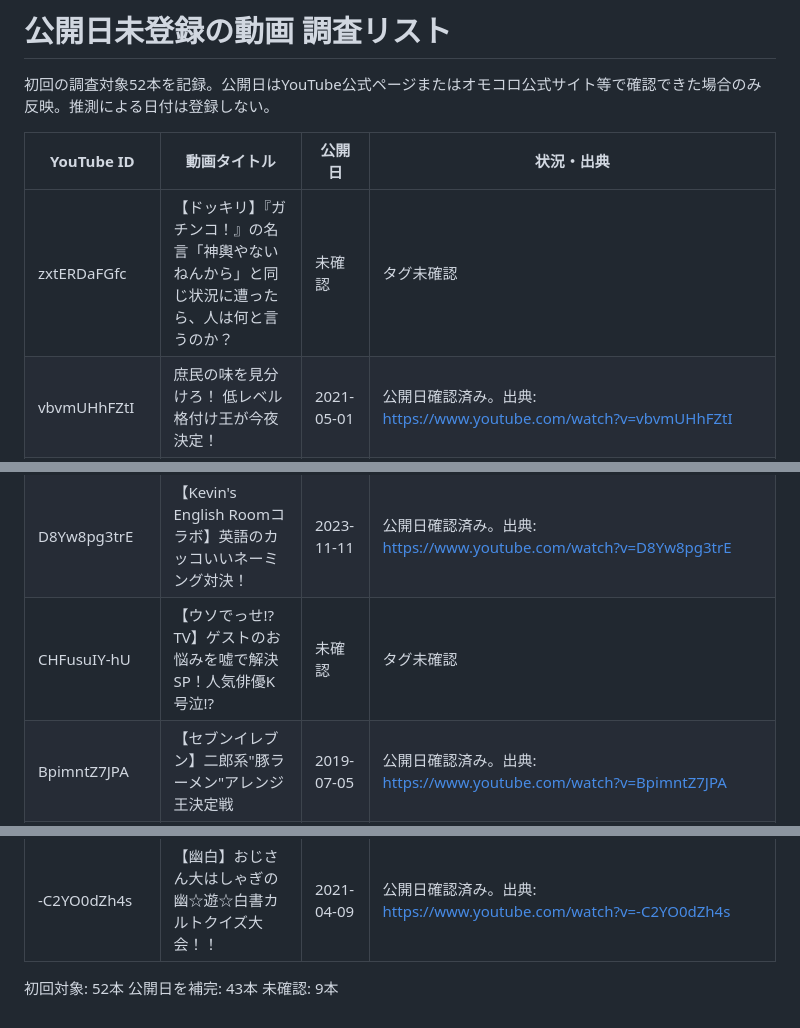
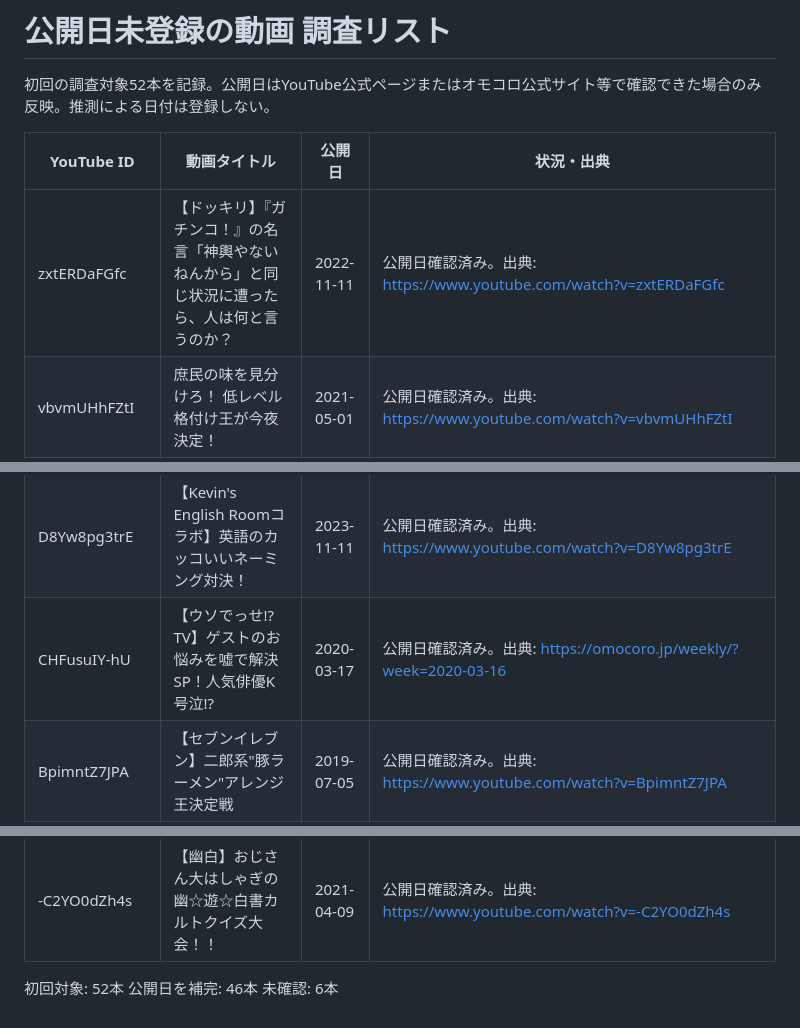
Before and after one commit to NORTH5972/omocorochannel-database, a Markdown page: research/undated-videos.md, 3 parts joined by grey strips. GitHub-like rendering.

Commit message:
Refresh research list with newly confirmed dates

```diff
--- a/research/undated-videos.md
+++ b/research/undated-videos.md
@@ -4,7 +4,7 @@
 
 | YouTube ID | 動画タイトル | 公開日 | 状況・出典 |
 |---|---|---|---|
-| zxtERDaFGfc | 【ドッキリ】『ガチンコ！』の名言「神輿やないねんから」と同じ状況に遭ったら、人は何と言うのか？ | 未確認 | タグ未確認 |
+| zxtERDaFGfc | 【ドッキリ】『ガチンコ！』の名言「神輿やないねんから」と同じ状況に遭ったら、人は何と言うのか？ | 2022-11-11 | 公開日確認済み。出典: https://www.youtube.com/watch?v=zxtERDaFGfc |
 | vbvmUHhFZtI | 庶民の味を見分けろ！ 低レベル格付け王が今夜決定！ | 2021-05-01 | 公開日確認済み。出典: https://www.youtube.com/watch?v=vbvmUHhFZtI |
 | v9VWQvSA9l4 | 【10分でわかる】謎の仮面男　ダ･ヴィンチ･恐山はこんな人 | 2019-06-11 | 公開日確認済み。出典: https://www.youtube.com/watch?v=v9VWQvSA9l4 |
 | tZ68J5xXukc | 【10分でわかる】バーグハンバーグバーグの副社長　永田智はこんな人 | 2019-07-02 | 公開日確認済み。出典: https://www.youtube.com/watch?v=tZ68J5xXukc |
@@ -40,7 +40,7 @@
 | FEm774Sdcyw | 【全員正解はダメ】あえて数人だけが当てられる名前をつけよう！『メイメイ』！ | 2021-01-12 | 公開日確認済み。出典: https://www.youtube.com/watch?v=FEm774Sdcyw |
 | Ea1Afaalebo | クッキングパパ乱心!?「ホワイトすき焼き」を作ってみたらヤベッッッッッッ | 2021-11-06 | 公開日確認済み。出典: https://www.youtube.com/watch?v=Ea1Afaalebo |
 | D8Yw8pg3trE | 【Kevin's English Roomコラボ】英語のカッコいいネーミング対決！ | 2023-11-11 | 公開日確認済み。出典: https://www.youtube.com/watch?v=D8Yw8pg3trE |
-| CHFusuIY-hU | 【ウソでっせ!? TV】ゲストのお悩みを嘘で解決SP！人気俳優K号泣!? | 未確認 | タグ未確認 |
+| CHFusuIY-hU | 【ウソでっせ!? TV】ゲストのお悩みを嘘で解決SP！人気俳優K号泣!? | 2020-03-17 | 公開日確認済み。出典: https://omocoro.jp/weekly/?week=2020-03-16 |
 | BpimntZ7JPA | 【セブンイレブン】二郎系"豚ラーメン"アレンジ王決定戦 | 2019-07-05 | 公開日確認済み。出典: https://www.youtube.com/watch?v=BpimntZ7JPA |
 | AU3k3Vm7AqY | ▲△▲△▲△コンビニおにぎり 焼きおにぎり化計画▲△▲△▲△ | 2021-09-18 | 公開日確認済み。出典: https://www.youtube.com/watch?v=AU3k3Vm7AqY |
 | 9KQ9z5W8vAU | 【魔改造山手線ゲーム】我々、このゲームを流行らせたいんです | 2021-05-14 | 公開日確認済み。出典: https://www.youtube.com/watch?v=9KQ9z5W8vAU |
@@ -57,5 +57,5 @@
 | -C2YO0dZh4s | 【幽白】おじさん大はしゃぎの幽☆遊☆白書カルトクイズ大会！！ | 2021-04-09 | 公開日確認済み。出典: https://www.youtube.com/watch?v=-C2YO0dZh4s |
 
 初回対象: 52本
-公開日を補完: 43本
-未確認: 9本
+公開日を補完: 46本
+未確認: 6本
```
Also changed, not shown: other parts of research/undated-videos.md (+1 -1 lines).
